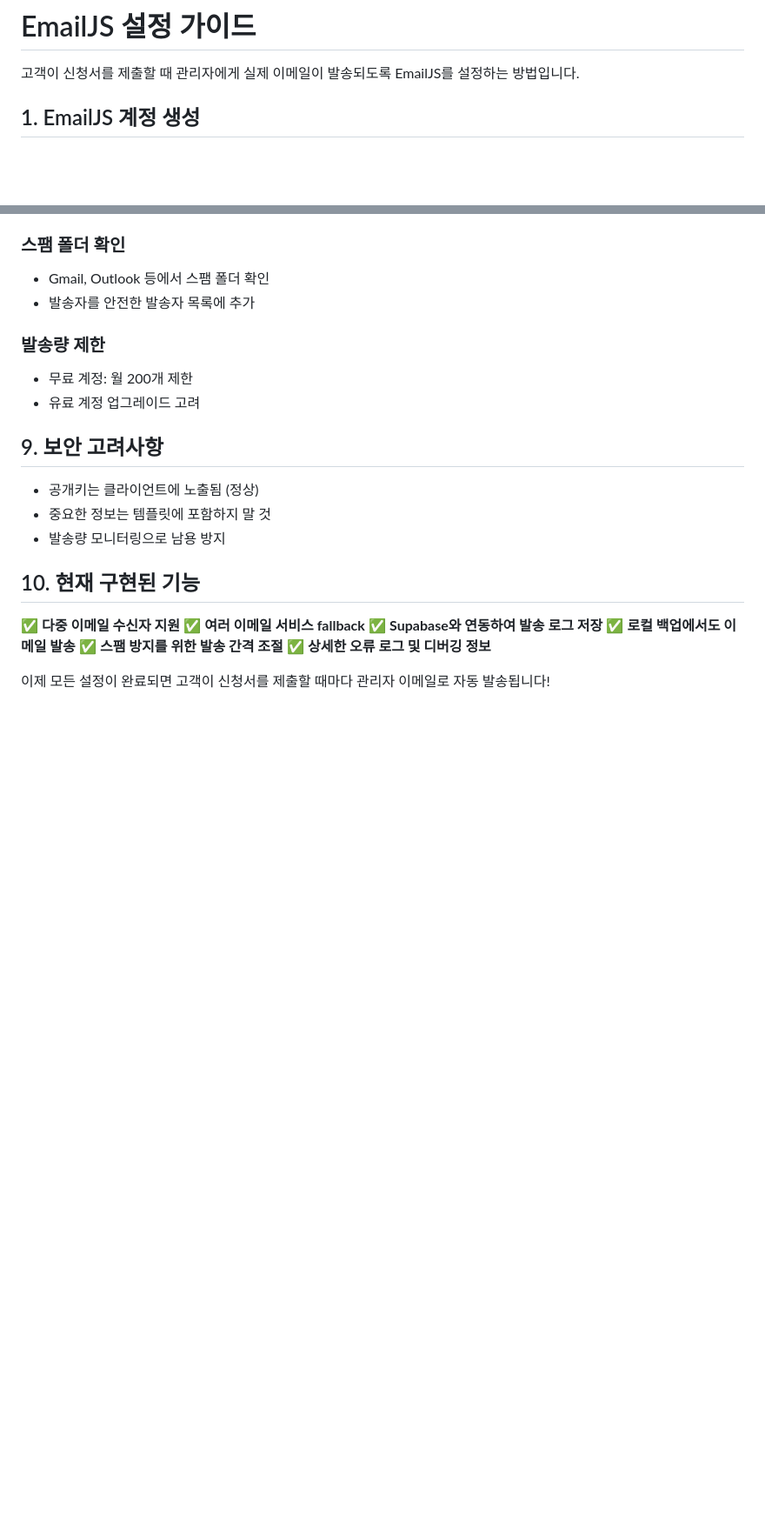
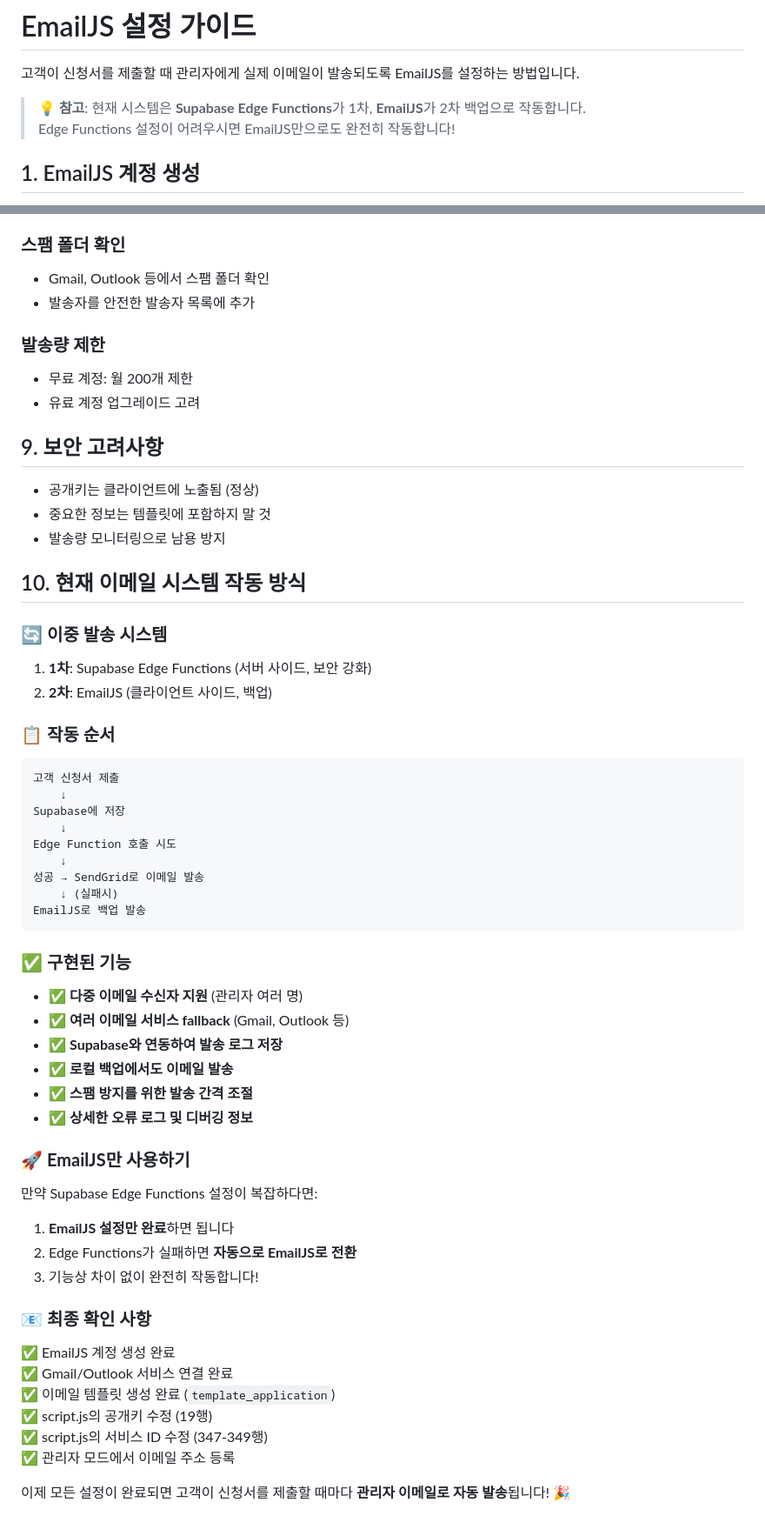
Before and after one commit to Leebyeongsu/-_-_-_-, a Markdown page: EMAILJS_CONFIG.md, 2 parts joined by grey strips. Shown at 87% size. GitHub-like rendering; blank space fills up the shorter version.

````diff
--- a/EMAILJS_CONFIG.md
+++ b/EMAILJS_CONFIG.md
@@ -1,6 +1,9 @@
 # EmailJS 설정 가이드
 
 고객이 신청서를 제출할 때 관리자에게 실제 이메일이 발송되도록 EmailJS를 설정하는 방법입니다.
+
+> **💡 참고**: 현재 시스템은 **Supabase Edge Functions**가 1차, **EmailJS**가 2차 백업으로 작동합니다.
+> Edge Functions 설정이 어려우시면 EmailJS만으로도 완전히 작동합니다!
 
 ## 1. EmailJS 계정 생성
 
@@ -123,13 +167,45 @@ const emailConfigs = [
 - 중요한 정보는 템플릿에 포함하지 말 것
 - 발송량 모니터링으로 남용 방지
 
-## 10. 현재 구현된 기능
+## 10. 현재 이메일 시스템 작동 방식
 
-✅ **다중 이메일 수신자 지원**
-✅ **여러 이메일 서비스 fallback**
-✅ **Supabase와 연동하여 발송 로그 저장**
-✅ **로컬 백업에서도 이메일 발송**
-✅ **스팸 방지를 위한 발송 간격 조절**
-✅ **상세한 오류 로그 및 디버깅 정보**
+### 🔄 **이중 발송 시스템**
+1. **1차**: Supabase Edge Functions (서버 사이드, 보안 강화)
+2. **2차**: EmailJS (클라이언트 사이드, 백업)
 
-이제 모든 설정이 완료되면 고객이 신청서를 제출할 때마다 관리자 이메일로 자동 발송됩니다!
+### 📋 **작동 순서**
+```
+고객 신청서 제출
+    ↓
+Supabase에 저장
+    ↓
+Edge Function 호출 시도
+    ↓
+성공 → SendGrid로 이메일 발송
+    ↓ (실패시)
+EmailJS로 백업 발송
+```
+
+### ✅ **구현된 기능**
+- ✅ **다중 이메일 수신자 지원** (관리자 여러 명)
+- ✅ **여러 이메일 서비스 fallback** (Gmail, Outlook 등)
+- ✅ **Supabase와 연동하여 발송 로그 저장**
+- ✅ **로컬 백업에서도 이메일 발송**
+- ✅ **스팸 방지를 위한 발송 간격 조절**
+- ✅ **상세한 오류 로그 및 디버깅 정보**
+
+### 🚀 **EmailJS만 사용하기**
+만약 Supabase Edge Functions 설정이 복잡하다면:
+1. **EmailJS 설정만 완료**하면 됩니다
+2. Edge Functions가 실패하면 **자동으로 EmailJS로 전환**
+3. 기능상 차이 없이 완전히 작동합니다!
+
+### 📧 **최종 확인 사항**
+✅ EmailJS 계정 생성 완료
+✅ Gmail/Outlook 서비스 연결 완료
+✅ 이메일 템플릿 생성 완료 (`template_application`)
+✅ script.js의 공개키 수정 (19행)
+✅ script.js의 서비스 ID 수정 (347-349행)
+✅ 관리자 모드에서 이메일 주소 등록
+
+이제 모든 설정이 완료되면 고객이 신청서를 제출할 때마다 **관리자 이메일로 자동 발송**됩니다! 🎉
````
Also changed, not shown: other parts of EMAILJS_CONFIG.md (+53 -12 lines).
